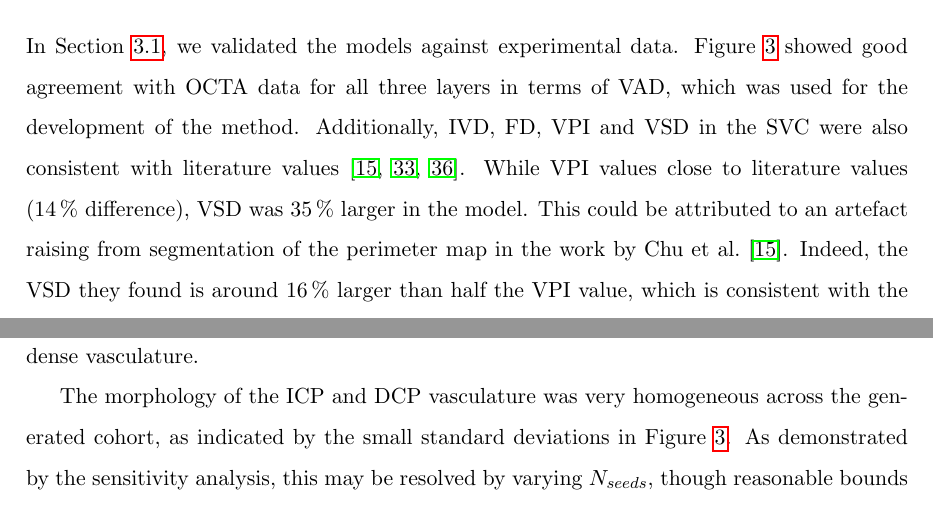
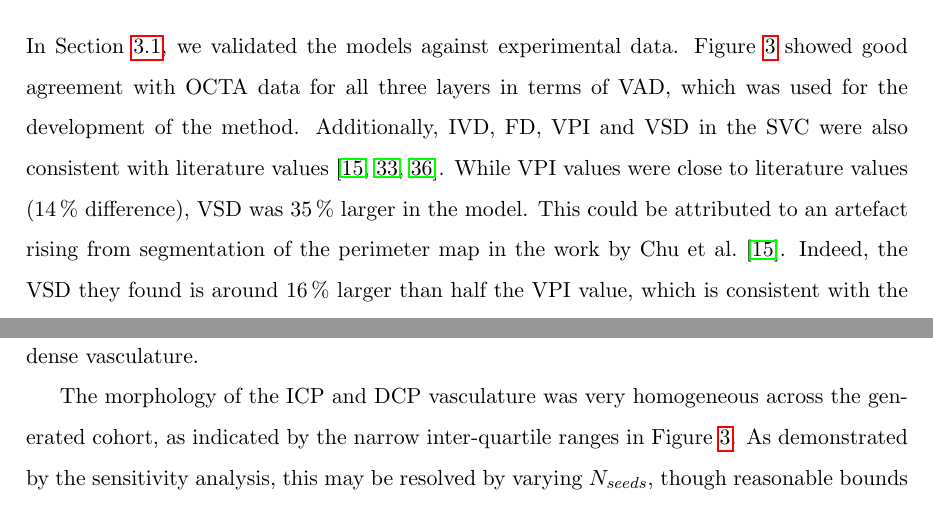
Before and after one commit to remihndz/Linking-Structure-Function, a LaTeX paper (Linking-Structure-Function.tex): two parts of pages 16 and 17 of 36, joined at a grey line, cut so that both start at the same text. Compiled offline with pdfLaTeX.

Commit message:
Corrected text after changing Figure 3.

```diff
--- a/Linking-Structure-Function.tex
+++ b/Linking-Structure-Function.tex
@@ -760,8 +760,8 @@ The goals of this study were to: 1) develop a method that can generate morpholog
 In Section~\ref{sec:validation}, we validated the models against experimental data.
 Figure~\ref{fig:OCTAValidation} showed good agreement with OCTA data for all three layers in terms of VAD, which was used for the development of the method.
 Additionally, IVD, FD, VPI and VSD in the SVC were also consistent with literature values~\cite{Chu2016,Ma2021,Liu_2021}.
-While VPI values close to literature values ($\SI{14}{\percent}$ difference), VSD was \SI{35}{\percent} larger in the model.
-This could be attributed to an artefact raising from segmentation of the perimeter map in the work by \citet{Chu2016}.
+While VPI values were close to literature values ($\SI{14}{\percent}$ difference), VSD was \SI{35}{\percent} larger in the model.
+This could be attributed to an artefact rising from segmentation of the perimeter map in the work by \citet{Chu2016}.
 Indeed, the VSD they found is around \SI{16}{\percent} larger than half the VPI value, which is consistent with the discrepancy we found with our model.
 Besides, in the virtual populations, the unit is \SI{}{\micro\metre}, whereas in the literature, it is given as $\text{pixel}^{-1}$.
 We corrected this by converting the pixels using a \SI{5.7}{\micro\metre\per\text{pixel}} conversion factor~\cite{Spectralis}.
@@ -769,7 +769,7 @@ The right conversion factor is difficult to estimate since resolution may vary b
 Furthermore, capillaries in the macula are close in diameter to the resolution of standard OCTA~\cite{Chu2016}, which might lead to overestimates of vessel area.
 This could also explain the differences, some large, in VCI, VDI, VSD and IVD if we calibrated the hyper-parameters based on a false value of VAD, leading to an unnaturally dense vasculature.
 
-The morphology of the ICP and DCP vasculature was very homogeneous across the generated cohort, as indicated by the small standard deviations in Figure~\ref{fig:OCTAValidation}.
+The morphology of the ICP and DCP vasculature was very homogeneous across the generated cohort, as indicated by the narrow inter-quartile ranges in Figure~\ref{fig:OCTAValidation}.
 As demonstrated by the sensitivity analysis, this may be resolved by varying $N_{seeds}$, though reasonable bounds need to be defined.
 
 Figure~\ref{fig:Horton_Strahler} showed that the model's distribution of diameters across Horton-Strahler order was similar to experimental data~\cite{An2020}.
```
Also changed, not shown: imgs-pdf/Baseline_metrics.pdf.
